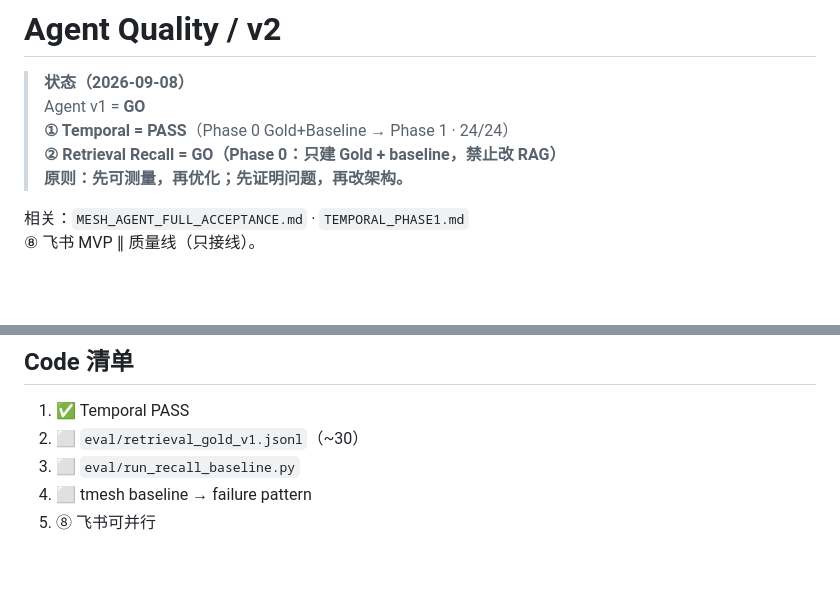
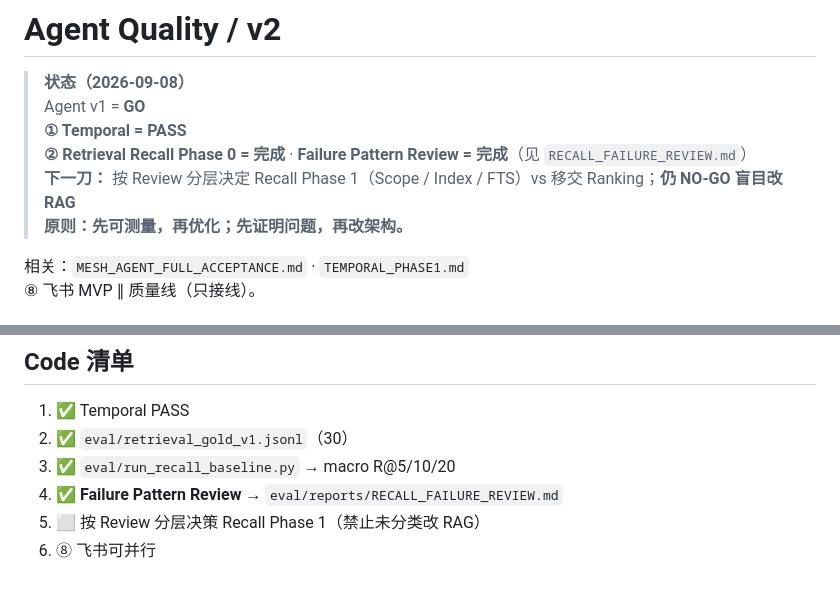
Before and after one commit to jintao-dd/GeekPark_Mesh, a Markdown page: mesh/docs/AGENT_QUALITY_V2.md, 2 parts joined by grey strips. GitHub-like rendering; blank space fills up the shorter version.

Commit message:
Add Recall failure pattern review without changing retrieval.
Classify 8 non-ok gold items into Scope vs FTS vs Ranking layers before any Recall Phase 1 work.

Co-authored-by: Cursor <cursoragent@cursor.com>

```diff
--- a/mesh/docs/AGENT_QUALITY_V2.md
+++ b/mesh/docs/AGENT_QUALITY_V2.md
@@ -2,8 +2,9 @@
 
 > **状态（2026-09-08）**
 > Agent v1 = **GO**
-> **① Temporal = PASS**（Phase 0 Gold+Baseline → Phase 1 · 24/24）
-> **② Retrieval Recall = GO（Phase 0：只建 Gold + baseline，禁止改 RAG）**
+> **① Temporal = PASS**
+> **② Retrieval Recall Phase 0 = 完成** · **Failure Pattern Review = 完成**（见 `RECALL_FAILURE_REVIEW.md`）
+> **下一刀：** 按 Review 分层决定 Recall Phase 1（Scope / Index / FTS）vs 移交 Ranking；**仍 NO-GO 盲目改 RAG**
 > **原则：先可测量，再优化；先证明问题，再改架构。**
 
 相关：`MESH_AGENT_FULL_ACCEPTANCE.md` · `TEMPORAL_PHASE1.md`
@@ -137,7 +138,8 @@ Recall@5 / @10 / @20
 ## Code 清单
 
 1. ✅ Temporal PASS
-2. ⬜ `eval/retrieval_gold_v1.jsonl`（~30）
-3. ⬜ `eval/run_recall_baseline.py`
-4. ⬜ tmesh baseline → failure pattern
-5. ⑧ 飞书可并行
+2. ✅ `eval/retrieval_gold_v1.jsonl`（30）
+3. ✅ `eval/run_recall_baseline.py` → macro R@5/10/20
+4. ✅ **Failure Pattern Review** → `eval/reports/RECALL_FAILURE_REVIEW.md`
+5. ⬜ 按 Review 分层决策 Recall Phase 1（禁止未分类改 RAG）
+6. ⑧ 飞书可并行
```
Also changed, not shown: 1 other file.
